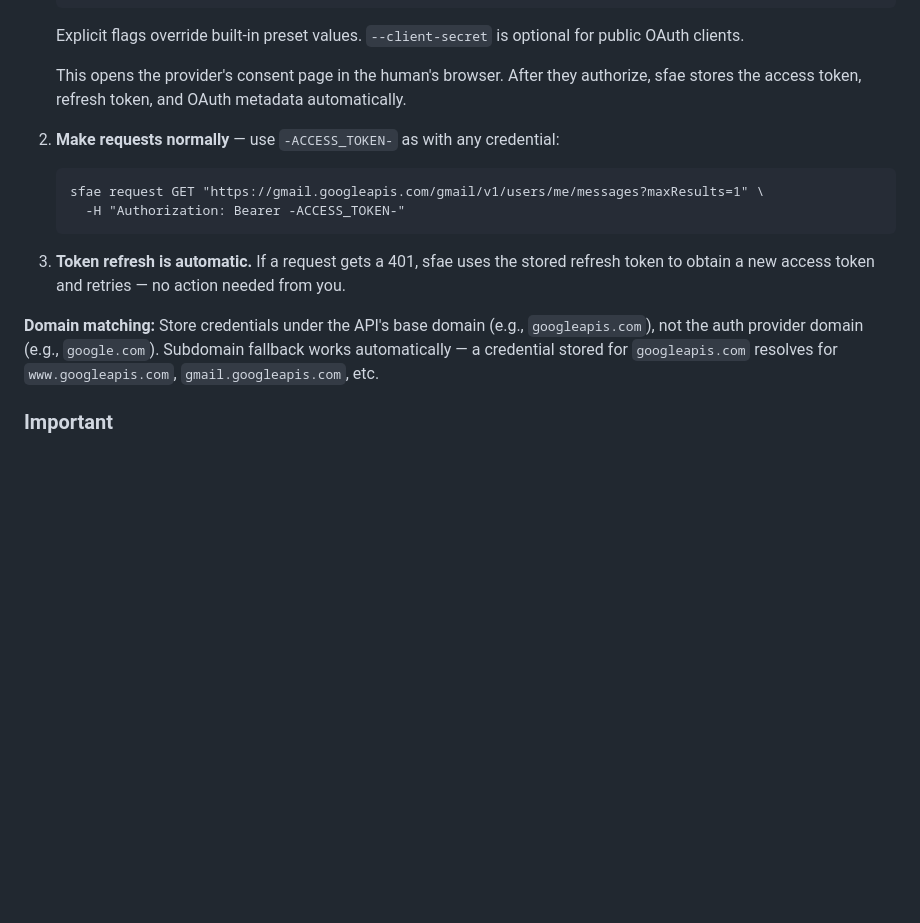
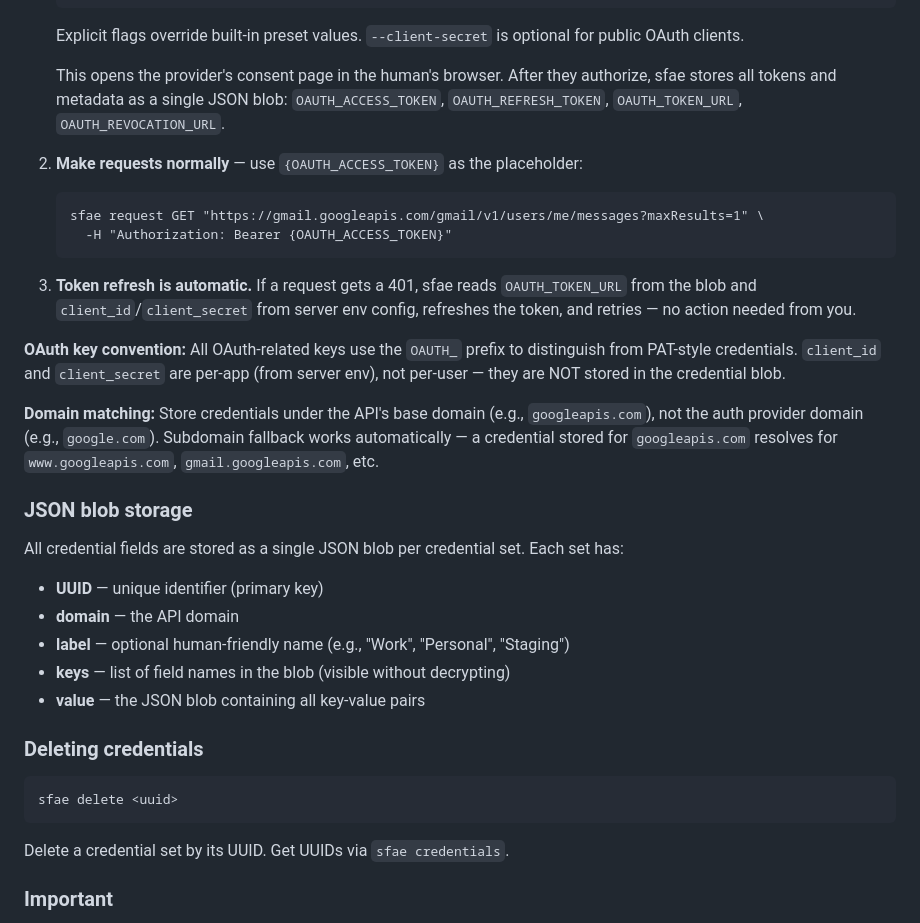
Before and after one commit to fundamental-research-labs/sfae, a Markdown page: CLAUDE.md, the part around one of its changes. GitHub-like rendering; blank space fills up the shorter version.

````diff
--- a/CLAUDE.md
+++ b/CLAUDE.md
@@ -71,17 +87,36 @@ For APIs that use OAuth 2.0 instead of static tokens:
 
    Explicit flags override built-in preset values. `--client-secret` is optional for public OAuth clients.
 
-   This opens the provider's consent page in the human's browser. After they authorize, sfae stores the access token, refresh token, and OAuth metadata automatically.
+   This opens the provider's consent page in the human's browser. After they authorize, sfae stores all tokens and metadata as a single JSON blob: `OAUTH_ACCESS_TOKEN`, `OAUTH_REFRESH_TOKEN`, `OAUTH_TOKEN_URL`, `OAUTH_REVOCATION_URL`.
 
-2. **Make requests normally** — use `-ACCESS_TOKEN-` as with any credential:
+2. **Make requests normally** — use `{OAUTH_ACCESS_TOKEN}` as the placeholder:
    ```
    sfae request GET "https://gmail.googleapis.com/gmail/v1/users/me/messages?maxResults=1" \
-     -H "Authorization: Bearer -ACCESS_TOKEN-"
+     -H "Authorization: Bearer {OAUTH_ACCESS_TOKEN}"
    ```
 
-3. **Token refresh is automatic.** If a request gets a 401, sfae uses the stored refresh token to obtain a new access token and retries — no action needed from you.
+3. **Token refresh is automatic.** If a request gets a 401, sfae reads `OAUTH_TOKEN_URL` from the blob and `client_id`/`client_secret` from server env config, refreshes the token, and retries — no action needed from you.
+
+**OAuth key convention:** All OAuth-related keys use the `OAUTH_` prefix to distinguish from PAT-style credentials. `client_id` and `client_secret` are per-app (from server env), not per-user — they are NOT stored in the credential blob.
 
 **Domain matching:** Store credentials under the API's base domain (e.g., `googleapis.com`), not the auth provider domain (e.g., `google.com`). Subdomain fallback works automatically — a credential stored for `googleapis.com` resolves for `www.googleapis.com`, `gmail.googleapis.com`, etc.
+
+### JSON blob storage
+
+All credential fields are stored as a single JSON blob per credential set. Each set has:
+- **UUID** — unique identifier (primary key)
+- **domain** — the API domain
+- **label** — optional human-friendly name (e.g., "Work", "Personal", "Staging")
+- **keys** — list of field names in the blob (visible without decrypting)
+- **value** — the JSON blob containing all key-value pairs
+
+### Deleting credentials
+
+```
+sfae delete <uuid>
+```
+
+Delete a credential set by its UUID. Get UUIDs via `sfae credentials`.
 
 ### Important
 
````
Also changed, not shown: other parts of CLAUDE.md (+26 -10 lines).
